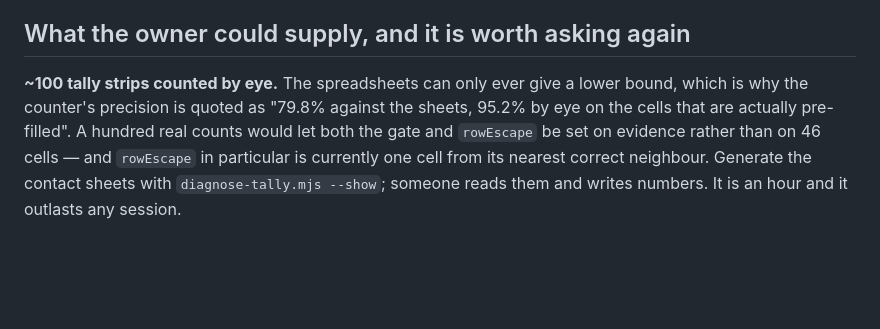
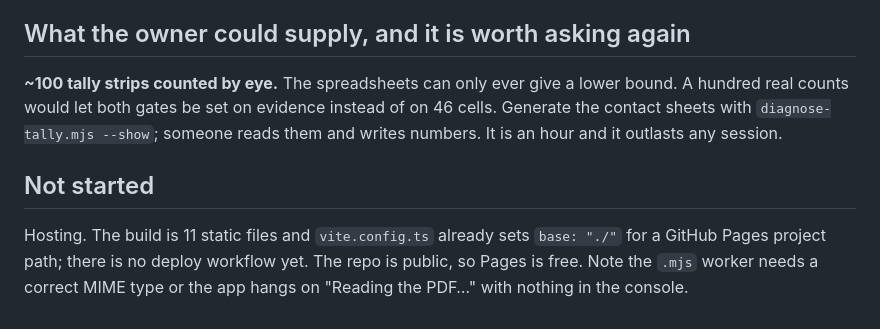
Before and after one commit to surfrider-SD-BSA/surfrider-datacard-automation, a Markdown page: NEXT-SESSION.md, the part around one of its changes. GitHub-like rendering; blank space fills up the shorter version.

```diff
--- a/NEXT-SESSION.md
+++ b/NEXT-SESSION.md
@@ -188,10 +160,13 @@ what the browser runs. They agree today.
 ## What the owner could supply, and it is worth asking again
 
 **~100 tally strips counted by eye.** The spreadsheets can only ever give a lower
-bound, which is why the counter's precision is quoted as "79.8% against the
-sheets, 95.2% by eye on the cells that are actually pre-filled". A hundred real
-counts would let both the gate and `rowEscape` be set on evidence rather than on
-46 cells — and `rowEscape` in particular is currently one cell from its nearest
-correct neighbour.
-Generate the contact sheets with `diagnose-tally.mjs --show`; someone reads them
-and writes numbers. It is an hour and it outlasts any session.
+bound. A hundred real counts would let both gates be set on evidence instead of
+on 46 cells. Generate the contact sheets with `diagnose-tally.mjs --show`;
+someone reads them and writes numbers. It is an hour and it outlasts any session.
+
+## Not started
+
+Hosting. The build is 11 static files and `vite.config.ts` already sets
+`base: "./"` for a GitHub Pages project path; there is no deploy workflow yet.
+The repo is public, so Pages is free. Note the `.mjs` worker needs a correct
+MIME type or the app hangs on "Reading the PDF…" with nothing in the console.
```
Also changed, not shown: other parts of NEXT-SESSION.md (+115 -143 lines).
